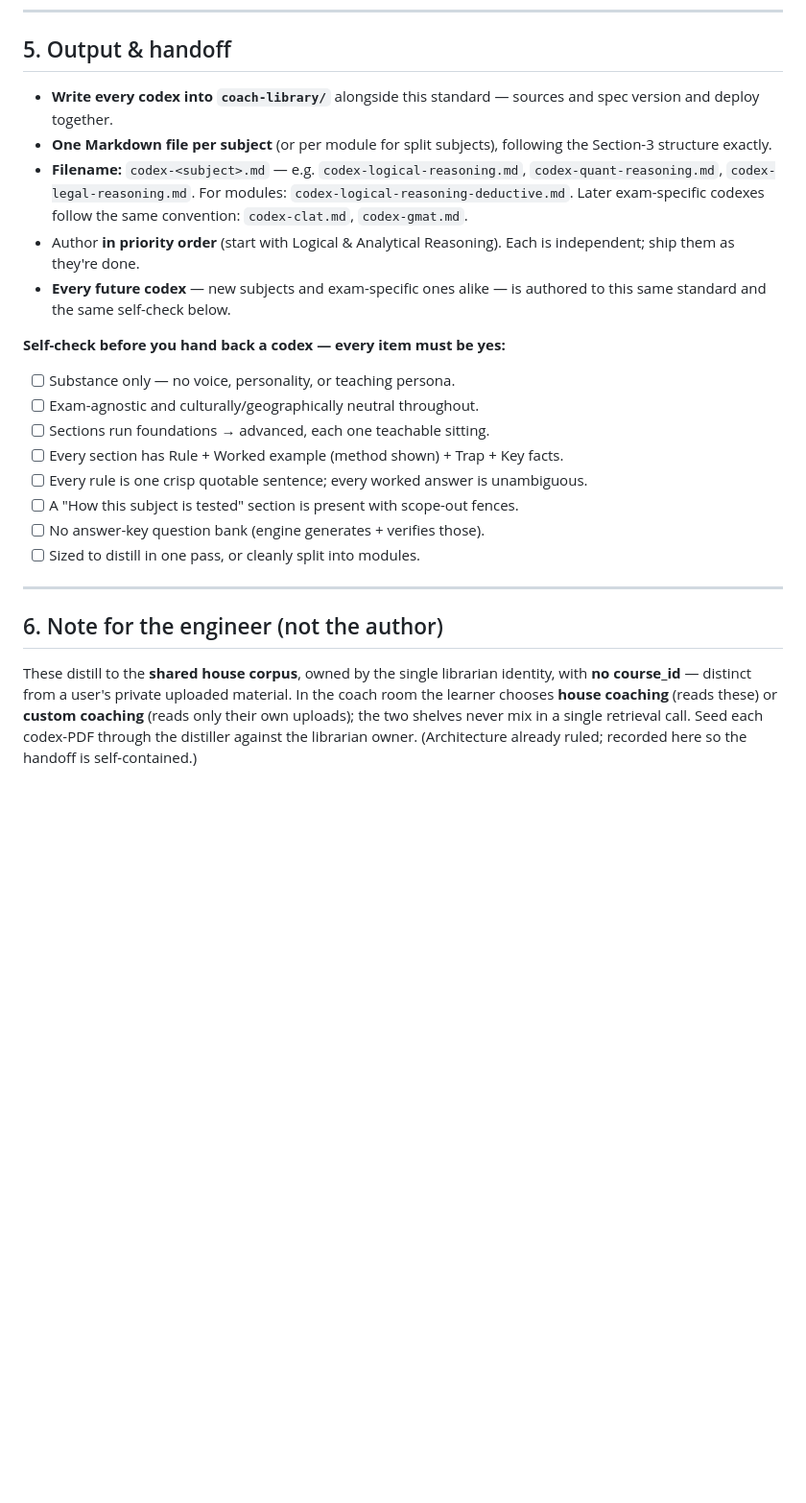
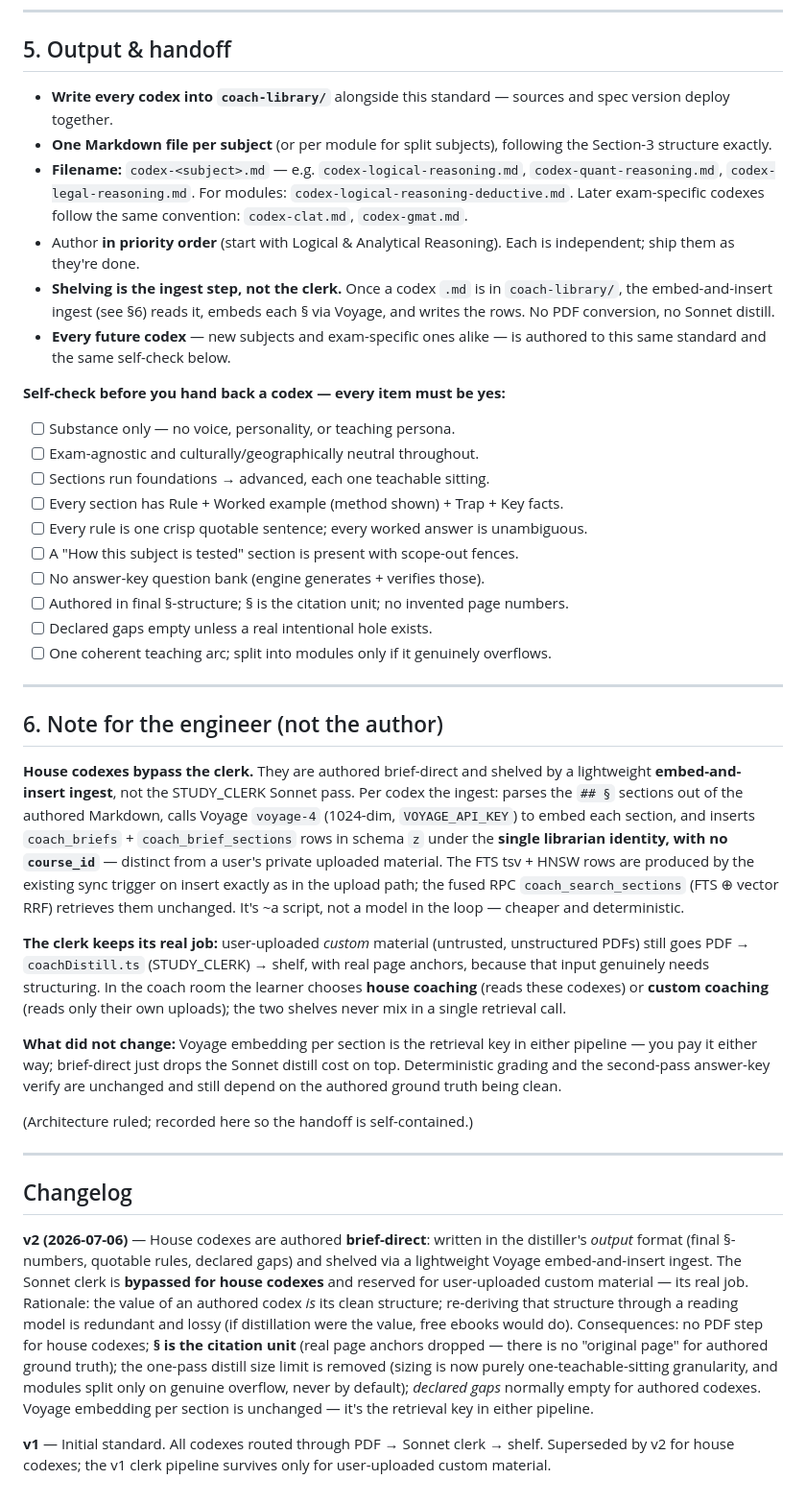
Before and after one commit to devroy-dev/z, a Markdown page: coach-library/AUTHORING.md, the part around one of its changes. Shown at 96% size. Rendered like a GitHub page; blank space fills up the shorter version.

Commit message:
coach codex authoring standard v2: house codexes authored brief-direct, clerk reserved for user uploads

```diff
--- a/coach-library/AUTHORING.md
+++ b/coach-library/AUTHORING.md
@@ -130,10 +135,11 @@ Each brief gives the **concept spine** — the ordered sections to write. This s
 
 ## 5. Output & handoff
 
-- **Write every codex into `coach-library/`** alongside this standard — sources and spec version and deploy together.
+- **Write every codex into `coach-library/`** alongside this standard — sources and spec version deploy together.
 - **One Markdown file per subject** (or per module for split subjects), following the Section-3 structure exactly.
 - **Filename:** `codex-<subject>.md` — e.g. `codex-logical-reasoning.md`, `codex-quant-reasoning.md`, `codex-legal-reasoning.md`. For modules: `codex-logical-reasoning-deductive.md`. Later exam-specific codexes follow the same convention: `codex-clat.md`, `codex-gmat.md`.
 - Author **in priority order** (start with Logical & Analytical Reasoning). Each is independent; ship them as they're done.
+- **Shelving is the ingest step, not the clerk.** Once a codex `.md` is in `coach-library/`, the embed-and-insert ingest (see §6) reads it, embeds each § via Voyage, and writes the rows. No PDF conversion, no Sonnet distill.
 - **Every future codex** — new subjects and exam-specific ones alike — is authored to this same standard and the same self-check below.
 
 **Self-check before you hand back a codex — every item must be yes:**
@@ -144,10 +150,26 @@ Each brief gives the **concept spine** — the ordered sections to write. This s
 - [ ] Every rule is one crisp quotable sentence; every worked answer is unambiguous.
 - [ ] A "How this subject is tested" section is present with scope-out fences.
 - [ ] No answer-key question bank (engine generates + verifies those).
-- [ ] Sized to distill in one pass, or cleanly split into modules.
+- [ ] Authored in final §-structure; § is the citation unit; no invented page numbers.
+- [ ] Declared gaps empty unless a real intentional hole exists.
+- [ ] One coherent teaching arc; split into modules only if it genuinely overflows.
 
 ---
 
 ## 6. Note for the engineer (not the author)
 
-These distill to the **shared house corpus**, owned by the single librarian identity, with **no course_id** — distinct from a user's private uploaded material. In the coach room the learner chooses **house coaching** (reads these) or **custom coaching** (reads only their own uploads); the two shelves never mix in a single retrieval call. Seed each codex-PDF through the distiller against the librarian owner. (Architecture already ruled; recorded here so the handoff is self-contained.)
+**House codexes bypass the clerk.** They are authored brief-direct and shelved by a lightweight **embed-and-insert ingest**, not the STUDY_CLERK Sonnet pass. Per codex the ingest: parses the `## §` sections out of the authored Markdown, calls Voyage `voyage-4` (1024-dim, `VOYAGE_API_KEY`) to embed each section, and inserts `coach_briefs` + `coach_brief_sections` rows in schema `z` under the **single librarian identity, with no `course_id`** — distinct from a user's private uploaded material. The FTS tsv + HNSW rows are produced by the existing sync trigger on insert exactly as in the upload path; the fused RPC `coach_search_sections` (FTS ⊕ vector RRF) retrieves them unchanged. It's ~a script, not a model in the loop — cheaper and deterministic.
+
+**The clerk keeps its real job:** user-uploaded *custom* material (untrusted, unstructured PDFs) still goes PDF → `coachDistill.ts` (STUDY_CLERK) → shelf, with real page anchors, because that input genuinely needs structuring. In the coach room the learner chooses **house coaching** (reads these codexes) or **custom coaching** (reads only their own uploads); the two shelves never mix in a single retrieval call.
+
+**What did not change:** Voyage embedding per section is the retrieval key in either pipeline — you pay it either way; brief-direct just drops the Sonnet distill cost on top. Deterministic grading and the second-pass answer-key verify are unchanged and still depend on the authored ground truth being clean.
+
+(Architecture ruled; recorded here so the handoff is self-contained.)
+
+---
+
+## Changelog
+
+**v2 (2026-07-06)** — House codexes are authored **brief-direct**: written in the distiller's *output* format (final §-numbers, quotable rules, declared gaps) and shelved via a lightweight Voyage embed-and-insert ingest. The Sonnet clerk is **bypassed for house codexes** and reserved for user-uploaded custom material — its real job. Rationale: the value of an authored codex *is* its clean structure; re-deriving that structure through a reading model is redundant and lossy (if distillation were the value, free ebooks would do). Consequences: no PDF step for house codexes; **§ is the citation unit** (real page anchors dropped — there is no "original page" for authored ground truth); the one-pass distill size limit is removed (sizing is now purely one-teachable-sitting granularity, and modules split only on genuine overflow, never by default); *declared gaps* normally empty for authored codexes. Voyage embedding per section is unchanged — it's the retrieval key in either pipeline.
+
+**v1** — Initial standard. All codexes routed through PDF → Sonnet clerk → shelf. Superseded by v2 for house codexes; the v1 clerk pipeline survives only for user-uploaded custom material.
```
Also changed, not shown: other parts of coach-library/AUTHORING.md (+15 -10 lines).
